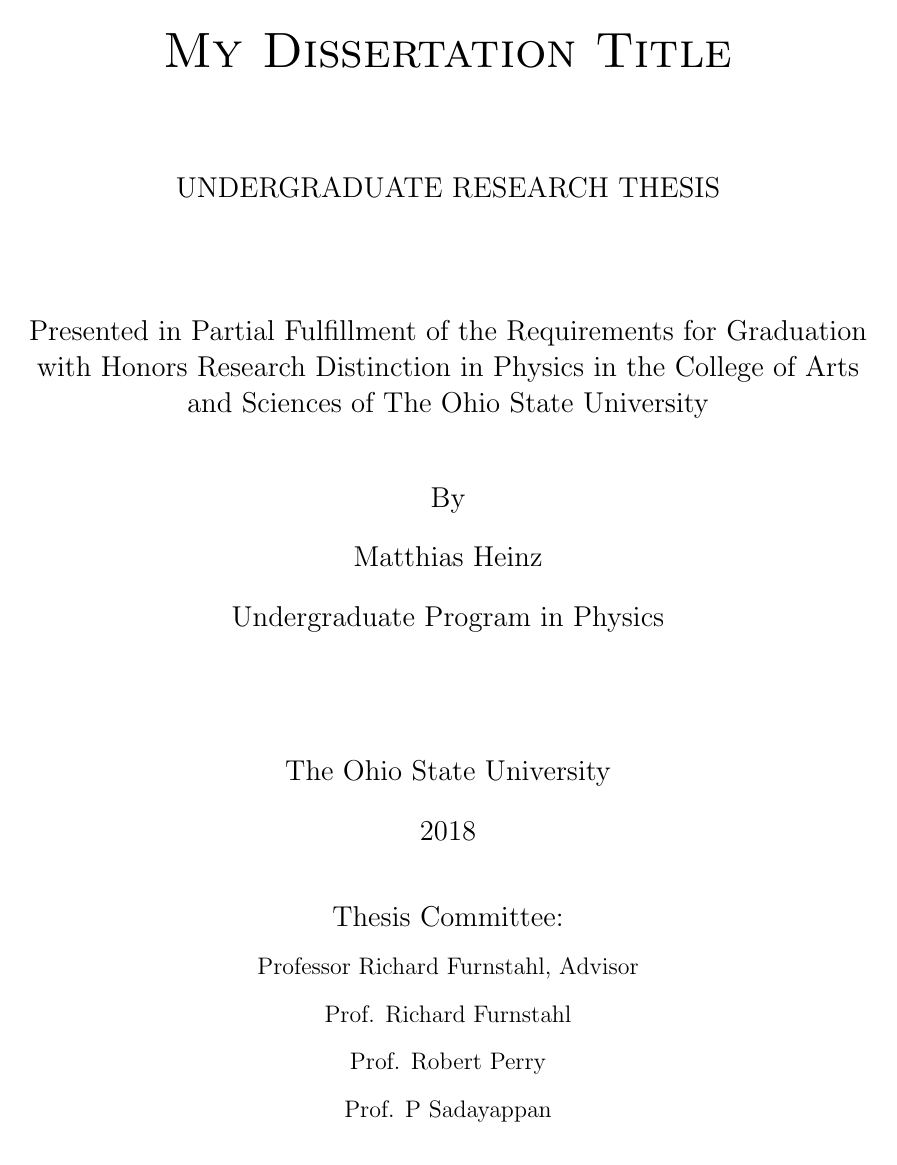
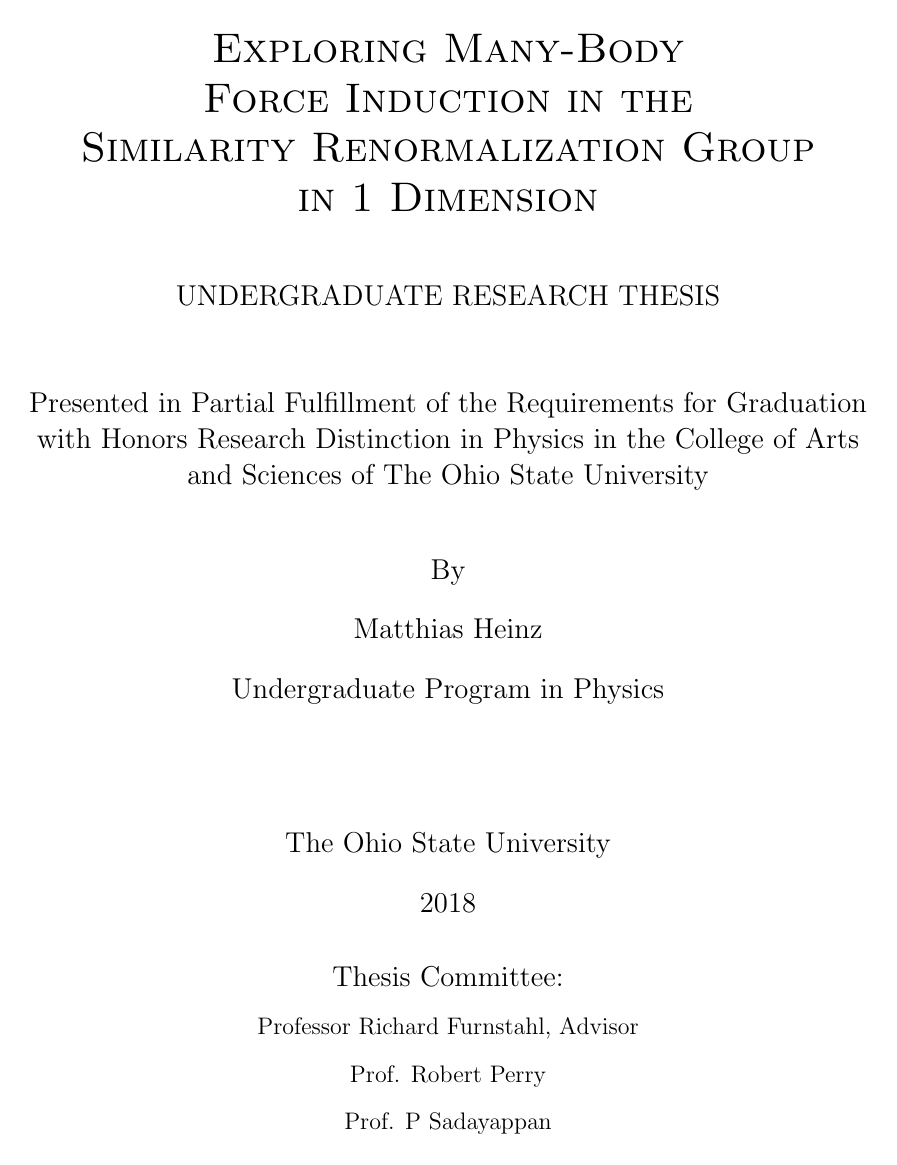
Before and after one commit to cheshyre/undergrad-thesis, a LaTeX thesis (thesis.tex, which reads osudiss-2.cls): page 1 of 39. Compiled offline with pdfLaTeX.

Commit message:
Add title

```diff
--- a/osudiss-2.cls
+++ b/osudiss-2.cls
@@ -152,7 +152,7 @@
 \newcommand\typesetLevelThree[1]{{\normalfont\Large\textbf{#1}}}
 \newcommand\typesetLevelFour[1]{{\normalfont\large\textbf{#1}}}
 \newcommand\typesetLevelFive[1]{{\normalfont\normalsize\textbf{#1}}}
-\newcommand\titleFont{\normalfont\Huge\sc}
+\newcommand\titleFont{\normalfont\LARGE\sc}
 \newcommand\titlePageFont{\normalfont\large}
 \renewcommand\contentsname{Table of Contents}
 \renewcommand\partname{Volume}
@@ -251,10 +251,10 @@
   \parbox{\textwidth}{\centering\singlespacing\titleFont\@title\par}
   \titlePageFont
 
-  \vspace{3\baselineskip}
+  \vspace{2\baselineskip}
   \MakeUppercase{\@thesis}
 
-  \vspace{3\baselineskip}
+  \vspace{2\baselineskip}
   {Presented in Partial Fulfillment of the
    Requirements for Graduation with Honors Research Distinction in Physics in the College of Arts
    and Sciences of The Ohio State University}
--- a/thesis.tex
+++ b/thesis.tex
@@ -96,11 +96,11 @@
 \hyphenation{eigen-state space-time}
 
 %%%%%%%%%%%%%%%%%%%%%%%%% Document Metadata %%%%%%%%%%%%%%%%%%%%%%%%%
-\title{My Dissertation Title}
+\title{Exploring Many-Body \\Force Induction in the \\ Similarity Renormalization Group \\ in 1 Dimension}
 \author{Matthias Heinz}
 \advisorname{Professor Richard Furnstahl}
 \degree{Bachelors of Science with Research Distinction} % Default value
-\member{Prof. Richard Furnstahl}
+% \member{Prof. Richard Furnstahl}
 \member{Prof. Robert Perry}
 \member{Prof. P Sadayappan}
 % \authordegrees{B.S.}
```
